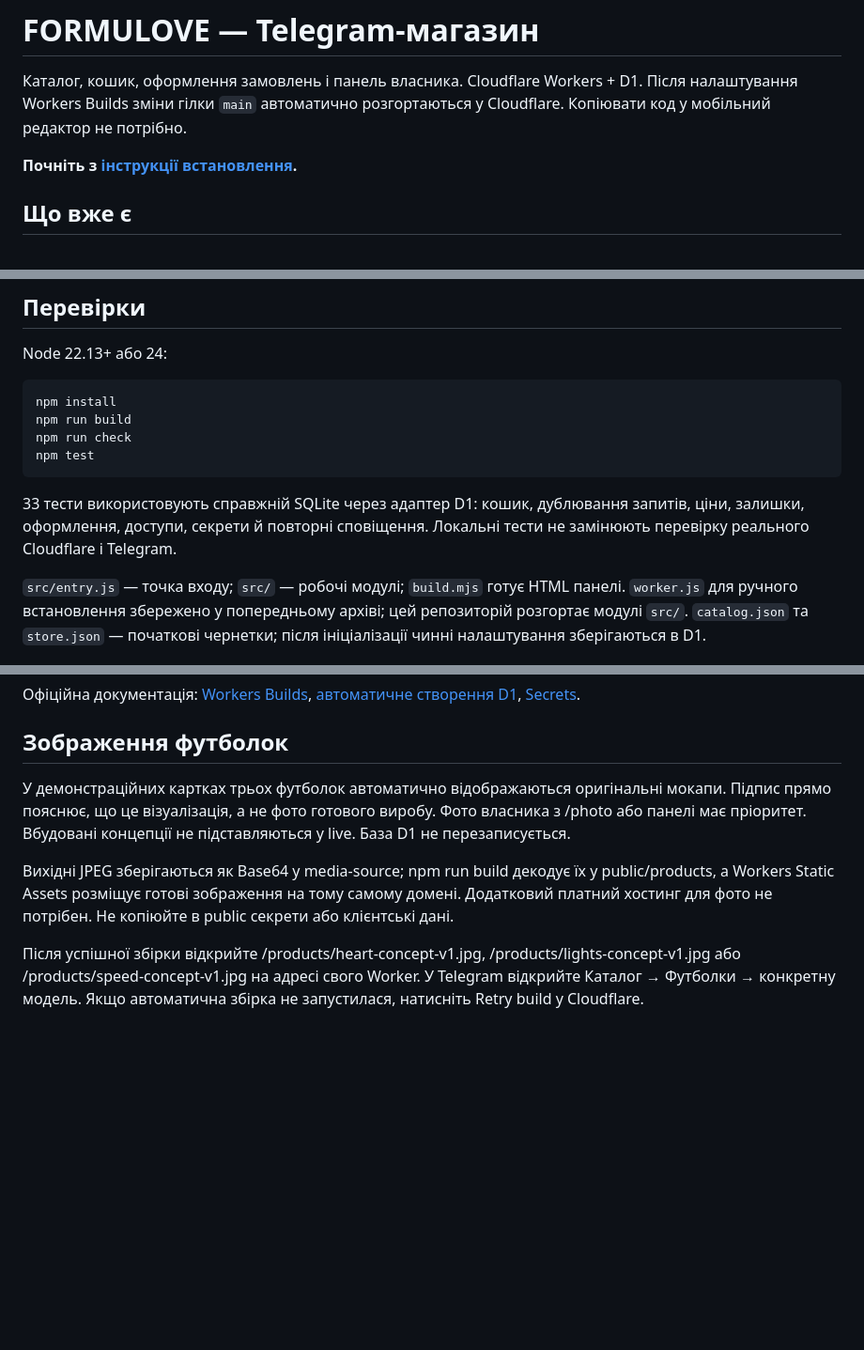
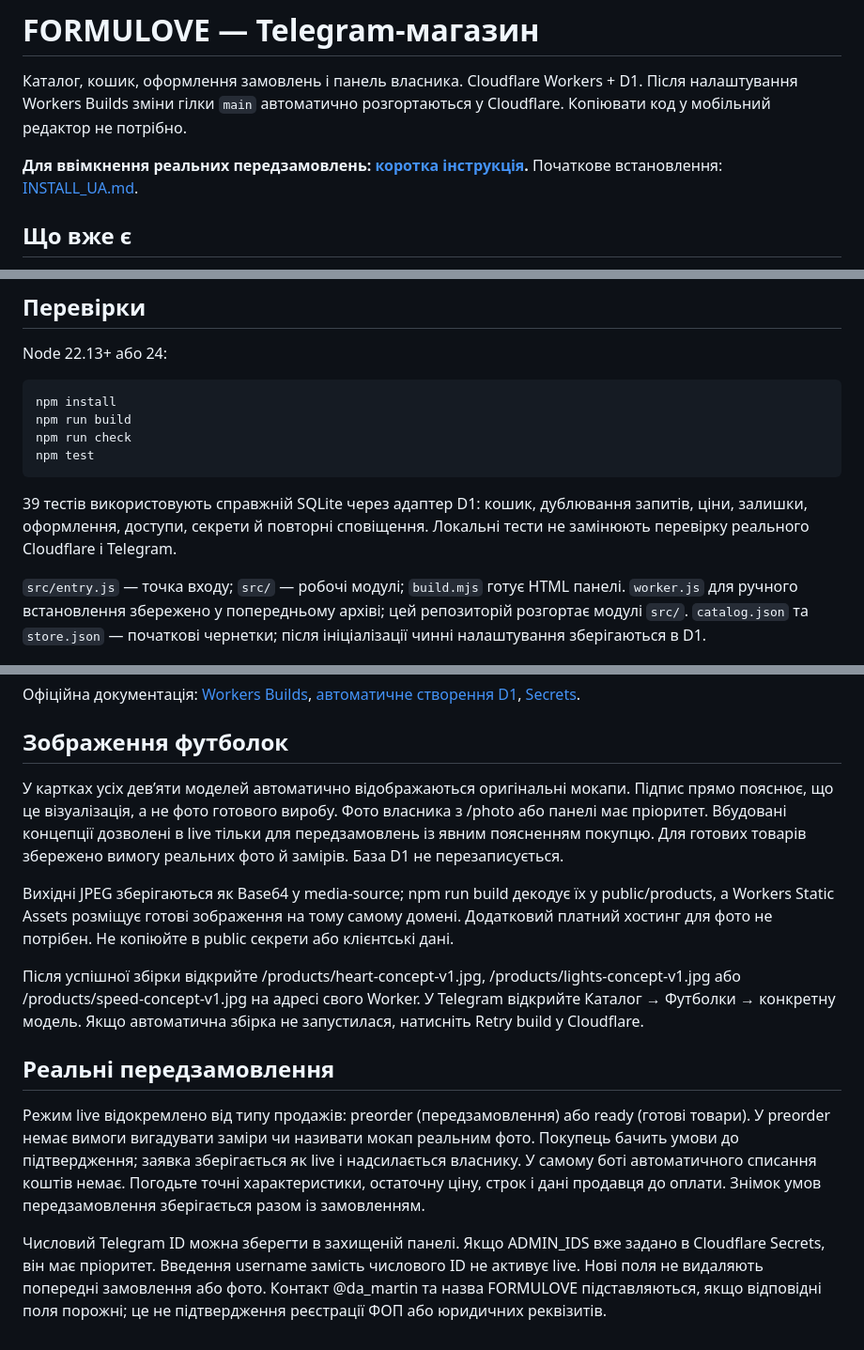
Before and after one commit to hubaluna/BotLuna, a Markdown page: README.md, 3 parts joined by grey strips. Shown at 94% size. GitHub-like rendering; blank space fills up the shorter version.

Commit message:
FORMULOVE: enable live preorders with owner access and mockup disclosures

````diff
--- a/README.md
+++ b/README.md
@@ -2,7 +2,7 @@
 
 Каталог, кошик, оформлення замовлень і панель власника. Cloudflare Workers + D1. Після налаштування Workers Builds зміни гілки `main` автоматично розгортаються у Cloudflare. Копіювати код у мобільний редактор не потрібно.
 
-**Почніть з [інструкції встановлення](INSTALL_UA.md).**
+**Для ввімкнення реальних передзамовлень: [коротка інструкція](ACTIVATE_PREORDERS_UA.md).** Початкове встановлення: [INSTALL_UA.md](INSTALL_UA.md).
 
 ## Що вже є
 
@@ -34,7 +34,7 @@ npm run check
 npm test
 ```
 
-33 тести використовують справжній SQLite через адаптер D1: кошик, дублювання запитів, ціни, залишки, оформлення, доступи, секрети й повторні сповіщення. Локальні тести не замінюють перевірку реального Cloudflare і Telegram.
+39 тестів використовують справжній SQLite через адаптер D1: кошик, дублювання запитів, ціни, залишки, оформлення, доступи, секрети й повторні сповіщення. Локальні тести не замінюють перевірку реального Cloudflare і Telegram.
 
 `src/entry.js` — точка входу; `src/` — робочі модулі; `build.mjs` готує HTML панелі. `worker.js` для ручного встановлення збережено у попередньому архіві; цей репозиторій розгортає модулі `src/`. `catalog.json` та `store.json` — початкові чернетки; після ініціалізації чинні налаштування зберігаються в D1.
 
@@ -51,8 +51,15 @@ npm test
 
 ## Зображення футболок
 
-У демонстраційних картках трьох футболок автоматично відображаються оригінальні мокапи. Підпис прямо пояснює, що це візуалізація, а не фото готового виробу. Фото власника з /photo або панелі має пріоритет. Вбудовані концепції не підставляються у live. База D1 не перезаписується.
+У картках усіх дев’яти моделей автоматично відображаються оригінальні мокапи. Підпис прямо пояснює, що це візуалізація, а не фото готового виробу. Фото власника з /photo або панелі має пріоритет. Вбудовані концепції дозволені в live тільки для передзамовлень із явним поясненням покупцю. Для готових товарів збережено вимогу реальних фото й замірів. База D1 не перезаписується.
 
 Вихідні JPEG зберігаються як Base64 у media-source; npm run build декодує їх у public/products, а Workers Static Assets розміщує готові зображення на тому самому домені. Додатковий платний хостинг для фото не потрібен. Не копіюйте в public секрети або клієнтські дані.
 
 Після успішної збірки відкрийте /products/heart-concept-v1.jpg, /products/lights-concept-v1.jpg або /products/speed-concept-v1.jpg на адресі свого Worker. У Telegram відкрийте Каталог → Футболки → конкретну модель. Якщо автоматична збірка не запустилася, натисніть Retry build у Cloudflare.
+
+
+## Реальні передзамовлення
+
+Режим live відокремлено від типу продажів: preorder (передзамовлення) або ready (готові товари). У preorder немає вимоги вигадувати заміри чи називати мокап реальним фото. Покупець бачить умови до підтвердження; заявка зберігається як live і надсилається власнику. У самому боті автоматичного списання коштів немає. Погодьте точні характеристики, остаточну ціну, строк і дані продавця до оплати. Знімок умов передзамовлення зберігається разом із замовленням.
+
+Числовий Telegram ID можна зберегти в захищеній панелі. Якщо ADMIN_IDS вже задано в Cloudflare Secrets, він має пріоритет. Введення username замість числового ID не активує live. Нові поля не видаляють попередні замовлення або фото. Контакт @da_martin та назва FORMULOVE підставляються, якщо відповідні поля порожні; це не підтвердження реєстрації ФОП або юридичних реквізитів.
````
